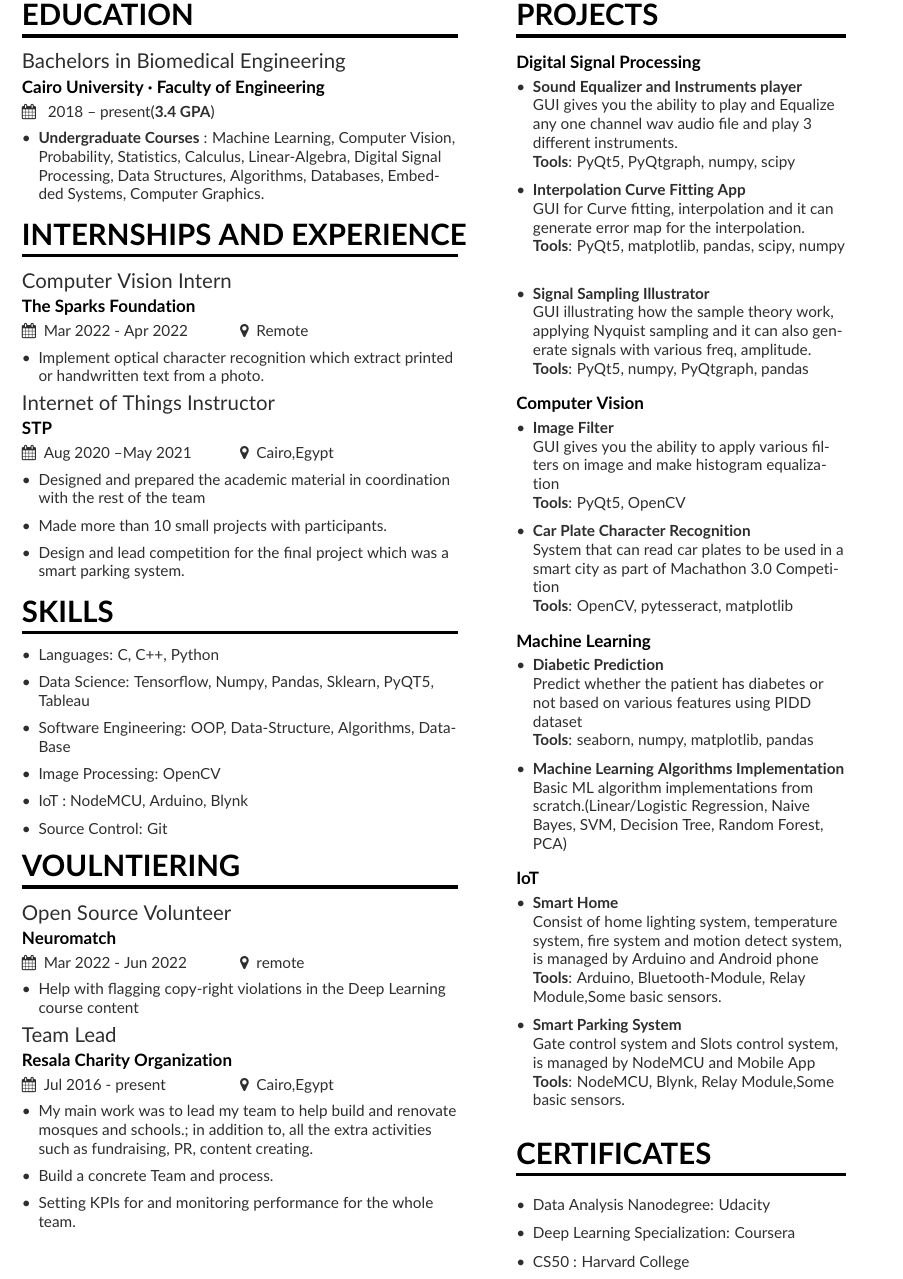
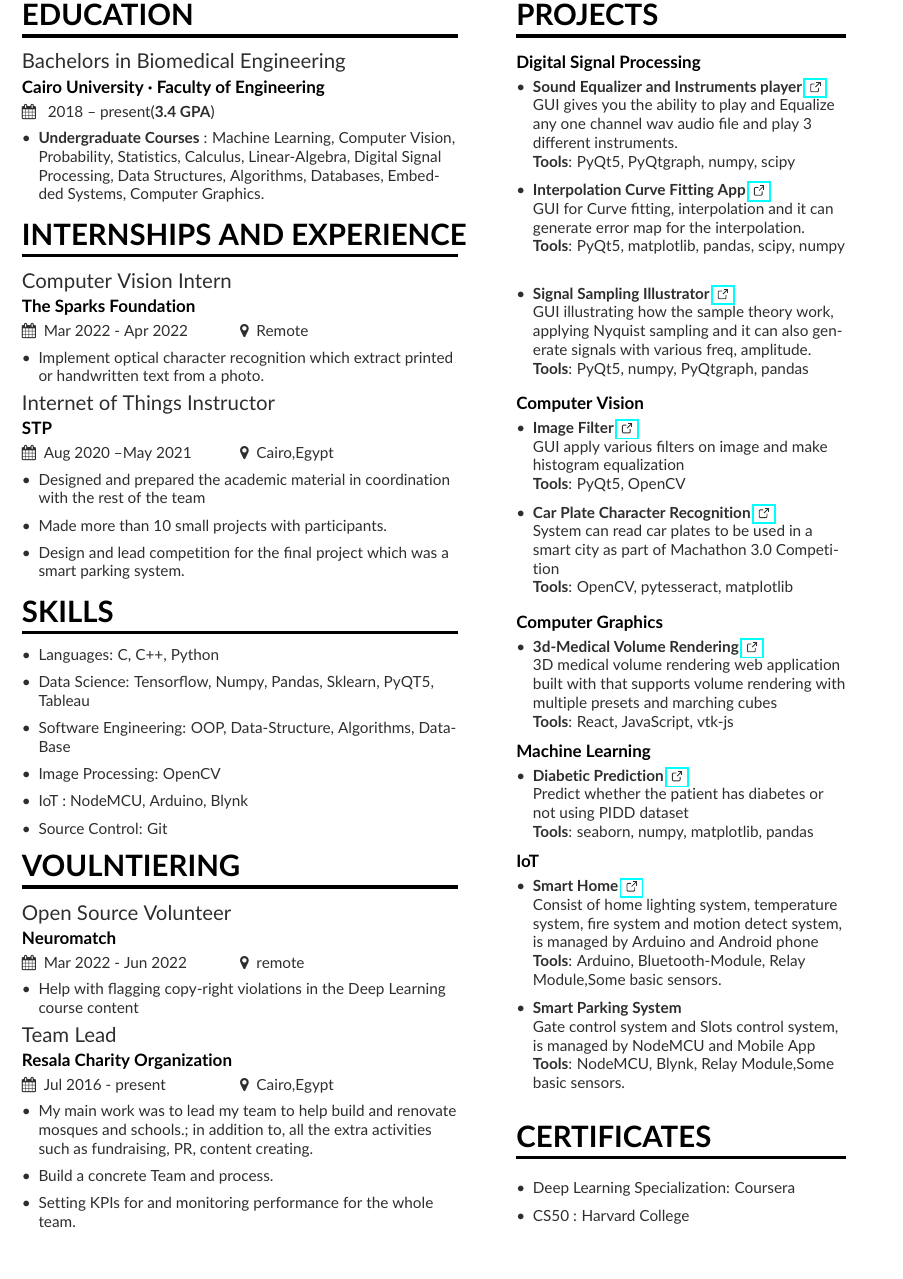
Before and after one commit to Yasien99/Resume, a LaTeX CV (resume.tex, which reads Projects.tex): part of the page, cut so that both start at the same text, the shorter picture padded with empty space. Compiled offline with pdfLaTeX.

Commit message:
Update Projects.tex

```diff
--- a/Projects.tex
+++ b/Projects.tex
@@ -1,15 +1,16 @@
+
 \cvsection{Projects}
 \cvproject{Digital Signal Processing}
 \begin{itemize}
-\item \textbf {Sound Equalizer and Instruments player} \newline
-GUI gives you the ability to play and Equalize any one channel wav audio file and play 3 different instruments. \newline
+\item \textbf {Sound Equalizer and Instruments player} \href{https://github.com/Yasien99/Equalizer-and-Instruments-player}{ \ExternalLink}  \newline
+GUI gives you the ability to play and Equalize any one channel wav audio file and play 3 different instruments.\newline
 \textbf {Tools}: PyQt5, PyQtgraph, numpy, scipy
 \smallskip
-\item \textbf {Interpolation Curve Fitting App} \newline
+\item \textbf {Interpolation Curve Fitting App} \href{https://github.com/Yasien99/Interpolation-Curve-Fitting-App}{ \ExternalLink} \newline
 GUI for Curve fitting, interpolation and it can generate error map for the interpolation.
 \newline \textbf {Tools}: PyQt5, matplotlib, pandas, scipy, numpy
 \smallskip
-\item \textbf {Signal Sampling Illustrator}  \newline
+\item \textbf {Signal Sampling Illustrator} \href{https://github.com/Yasien99/Sampling-Theory-Illustrator}{ \ExternalLink} \newline
 GUI illustrating how the sample theory work, applying Nyquist sampling and it can also generate signals with various freq, amplitude.
 \newline \textbf {Tools}: PyQt5, numpy, PyQtgraph, pandas
 \smallskip
@@ -18,27 +19,36 @@ GUI illustrating how the sample theory work, applying Nyquist sampling and it ca
 
 \cvproject{Computer Vision}
 \begin{itemize}
-\item \textbf {Image Filter} \newline GUI gives you the ability to apply various filters on image and make histogram equalization\newline \textbf {Tools}: PyQt5, OpenCV
+\item \textbf {Image Filter} \href{https://github.com/Yasien99/Img-Filter}{ \ExternalLink} \newline GUI apply various filters on image and make histogram equalization\newline \textbf {Tools}: PyQt5, OpenCV
 \smallskip
-\item \textbf {Car Plate Character Recognition} \newline System that can read car plates to be used in a smart city as part of Machathon 3.0 Competition \newline \textbf {Tools}: OpenCV, pytesseract, matplotlib
+\item \textbf {Car Plate Character Recognition} \href{https://github.com/Yasien99/OCR-Applications}{ \ExternalLink}\newline System can read car plates to be used in a smart city as part of Machathon 3.0 Competition \newline \textbf {Tools}: OpenCV, pytesseract, matplotlib
 \smallskip
 \end{itemize}
 \smallskip
 
+\cvproject{Computer Graphics}
+\begin{itemize}
+\item  \textbf {3d-Medical Volume Rendering} \href{https://github.com/Yasien99/3d-Medical_Volume_Rendering}{ \ExternalLink} \newline
+3D medical volume rendering web application built with that
+supports volume rendering with multiple presets and marching
+cubes \newline \textbf {Tools}:
+React, JavaScript, vtk-js
+\smallskip
+\end{itemize}
+
+
+
 \cvproject{Machine Learning}
 \begin{itemize}
-\item  \textbf {Diabetic Prediction} \newline
-Predict whether the patient has diabetes or not based on various features using PIDD dataset \newline \textbf {Tools}:
+\item  \textbf {Diabetic Prediction} \href{https://github.com/Yasien99/Pima-Indians-Diabetes-Prediction}{ \ExternalLink} \newline
+Predict whether the patient has diabetes or not using PIDD dataset \newline \textbf {Tools}:
 seaborn, numpy, matplotlib, pandas
-\smallskip
-\item \textbf {Machine Learning Algorithms Implementation} \newline Basic ML algorithm implementations from scratch.(Linear/Logistic Regression, Naive Bayes, SVM, Decision Tree, Random Forest, PCA)
-\smallskip
 \end{itemize}
 \smallskip
 
 \cvproject{IoT}
 \begin{itemize}
-\item \textbf {Smart Home} \newline Consist of home lighting system, temperature system, fire system and motion detect system, is managed by Arduino and Android phone
+\item \textbf {Smart Home} \href{https://github.com/Yasien99/Smart_Home_Demo}{ \ExternalLink}\newline Consist of home lighting system, temperature system, fire system and motion detect system, is managed by Arduino and Android phone
 \newline \textbf {Tools}: Arduino, Bluetooth-Module, Relay Module,Some basic sensors.
 \smallskip
 \item  \textbf {Smart Parking System} \newline Gate control system and Slots control system, is managed by NodeMCU and Mobile App
@@ -50,8 +60,6 @@ seaborn, numpy, matplotlib, pandas
 \cvsection{Certificates}
 \smallskip
 \begin{itemize}
-\item Data Analysis Nanodegree: Udacity
-\smallskip
 \item Deep Learning Specialization: Coursera
 \smallskip
 \item CS50 : Harvard College
```
